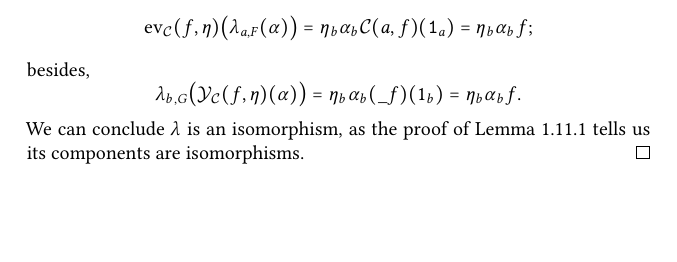
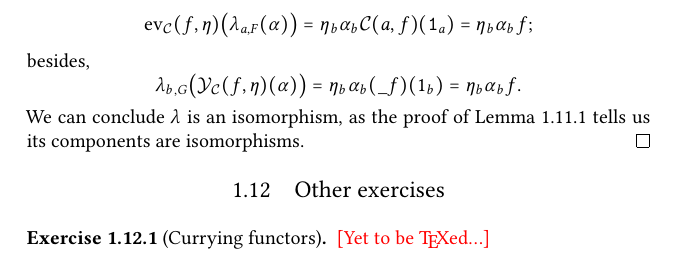
Before and after one commit to indrjo/ct-notes, a LaTeX thesis (CT.tex, which reads base/other-exercises.tex): part of page 35 of 85, cut so that both start at the same text, the shorter picture padded with empty space. Compiled offline with XeLaTeX.

Commit message:
chapter 1: added sectionfor additional exercises

```diff
--- /dev/null
+++ b/base/other-exercises.tex
@@ -0,0 +1,9 @@
+% !TEX program = lualatex
+% !TEX root = ../base.tex
+% !TEX spellcheck = en_GB
+
+\section{Other exercises}
+
+\begin{exercise}[Currying functors]
+\YetToBeTeXed
+\end{exercise}
```
Also changed, not shown: base/thechapter.tex (+2 -0 lines).
